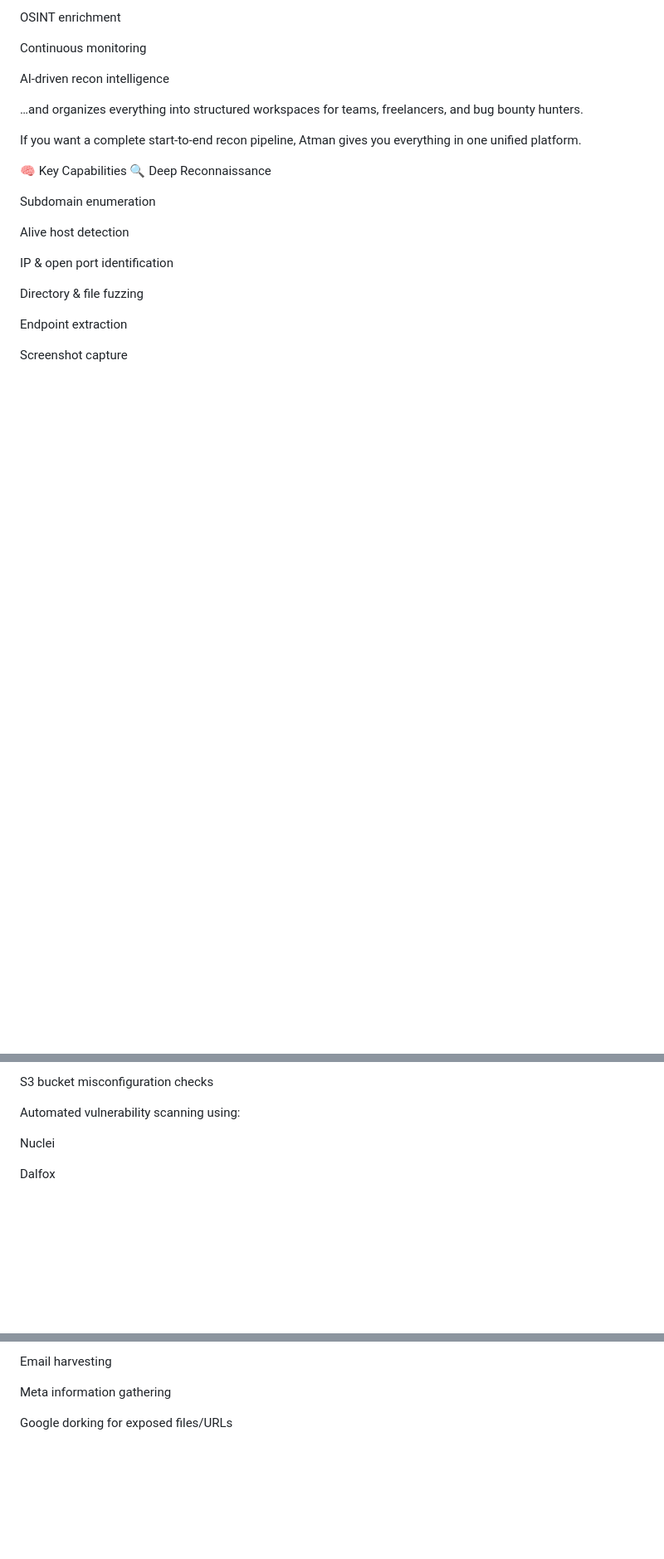
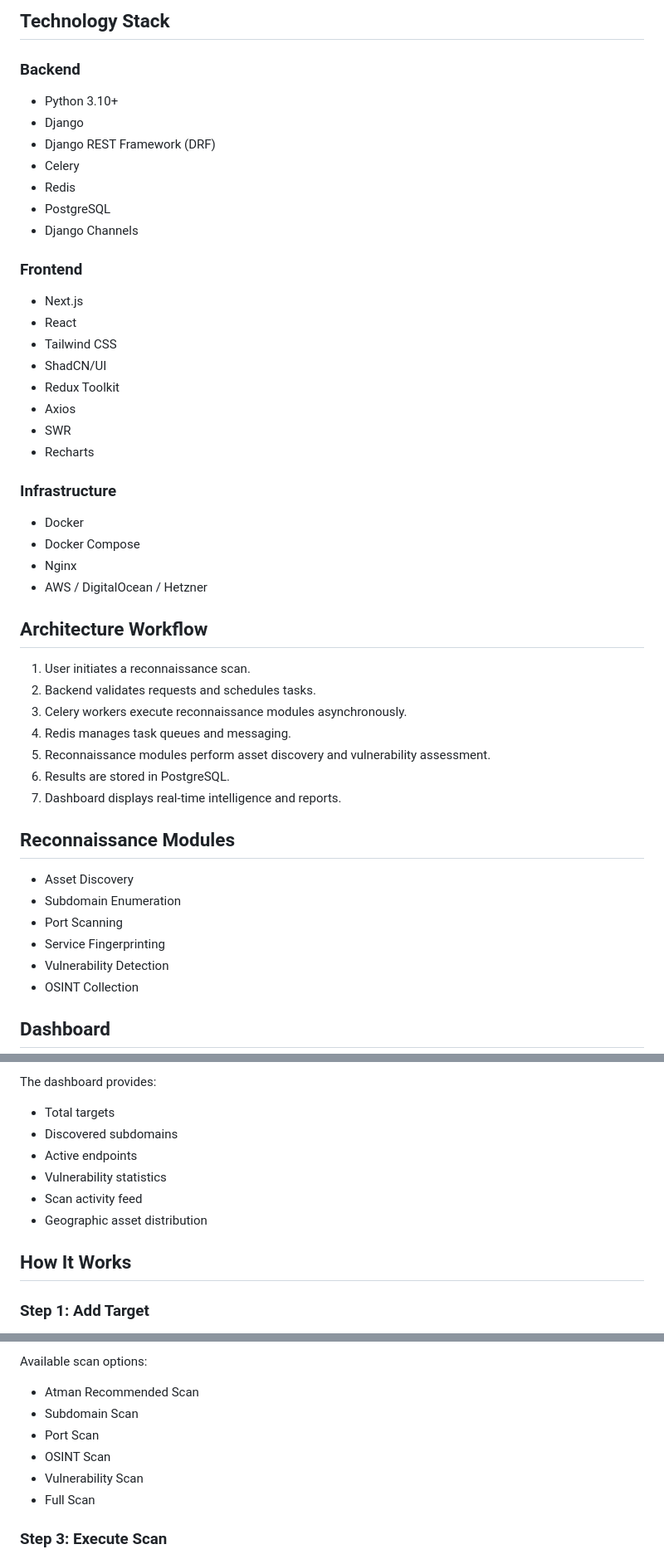
Before and after one commit to Cbx-x/Atman, a Markdown page: README.md, 3 parts joined by grey strips. Shown at 83% size. Rendered like a GitHub page; blank space fills up the shorter version.

Commit message:
Revise README for Atman platform update
Updated the README to reflect the new name and features of the Atman platform.

Signed-off-by: Cibin <cibinoffical@gmail.com>

```diff
--- a/README.md
+++ b/README.md
@@ -20,26 +28,52 @@ Vulnerability scanning
 
-OSINT enrichment
+## Technology Stack
 
-Continuous monitoring
+### Backend
 
-AI-driven recon intelligence
+* Python 3.10+
+* Django
+* Django REST Framework (DRF)
+* Celery
+* Redis
+* PostgreSQL
+* Django Channels
 
-…and organizes everything into structured workspaces for teams, freelancers, and bug bounty hunters.
+### Frontend
 
-If you want a complete start-to-end recon pipeline, Atman gives you everything in one unified platform.
+* Next.js
+* React
+* Tailwind CSS
+* ShadCN/UI
+* Redux Toolkit
+* Axios
+* SWR
+* Recharts
 
-🧠 Key Capabilities
-🔍 Deep Reconnaissance
+### Infrastructure
 
-Subdomain enumeration
+* Docker
+* Docker Compose
+* Nginx
+* AWS / DigitalOcean / Hetzner
 
-Alive host detection
+## Architecture Workflow
 
-IP & open port identification
+1. User initiates a reconnaissance scan.
+2. Backend validates requests and schedules tasks.
+3. Celery workers execute reconnaissance modules asynchronously.
+4. Redis manages task queues and messaging.
+5. Reconnaissance modules perform asset discovery and vulnerability assessment.
+6. Results are stored in PostgreSQL.
+7. Dashboard displays real-time intelligence and reports.
 
-Directory & file fuzzing
+## Reconnaissance Modules
 
-Endpoint extraction
+* Asset Discovery
+* Subdomain Enumeration
+* Port Scanning
+* Service Fingerprinting
+* Vulnerability Detection
+* OSINT Collection
 
-Screenshot capture
+## Dashboard
 
@@ -47,9 +81,14 @@ WHOIS & WAF detection
 
-S3 bucket misconfiguration checks
+The dashboard provides:
 
-Automated vulnerability scanning using:
+* Total targets
+* Discovered subdomains
+* Active endpoints
+* Vulnerability statistics
+* Scan activity feed
+* Geographic asset distribution
 
-Nuclei
+## How It Works
 
-Dalfox
+### Step 1: Add Target
 
@@ -63,7 +102,12 @@ Employee enumeration
 
-Email harvesting
+Available scan options:
 
-Meta information gathering
+* Atman Recommended Scan
+* Subdomain Scan
+* Port Scan
+* OSINT Scan
+* Vulnerability Scan
+* Full Scan
 
-Google dorking for exposed files/URLs
+### Step 3: Execute Scan
 
```
Also changed, not shown: other parts of README.md (+84 -193 lines).
